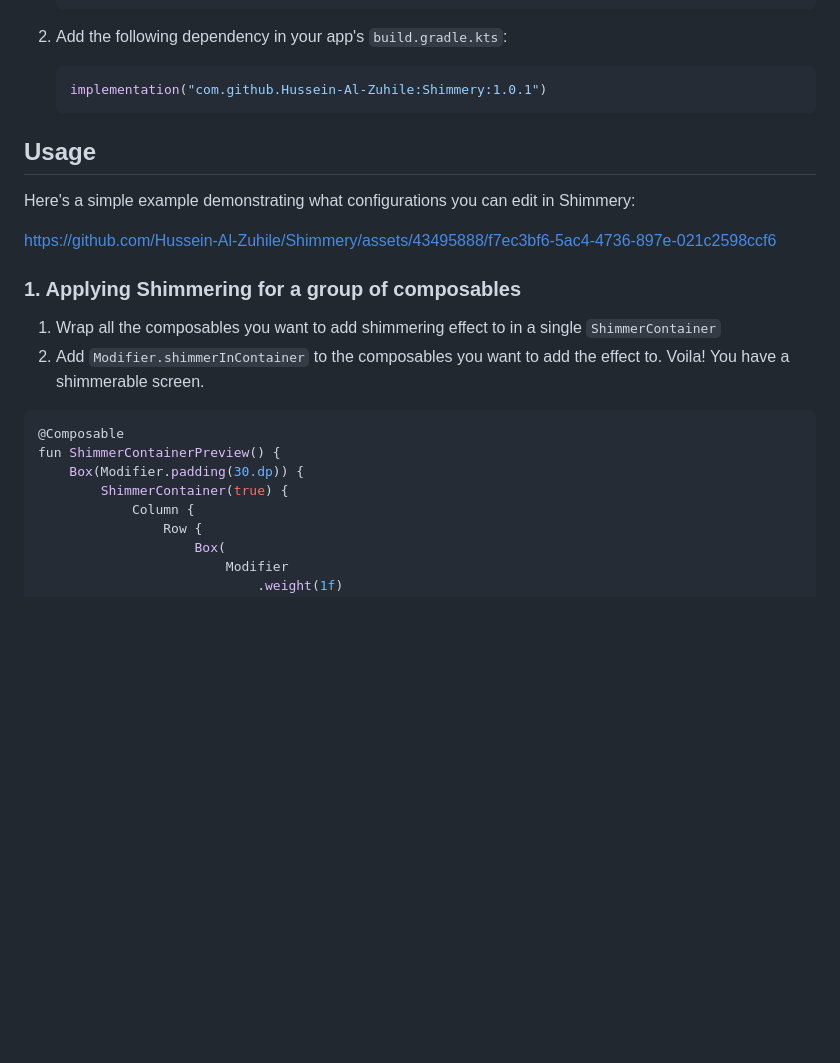
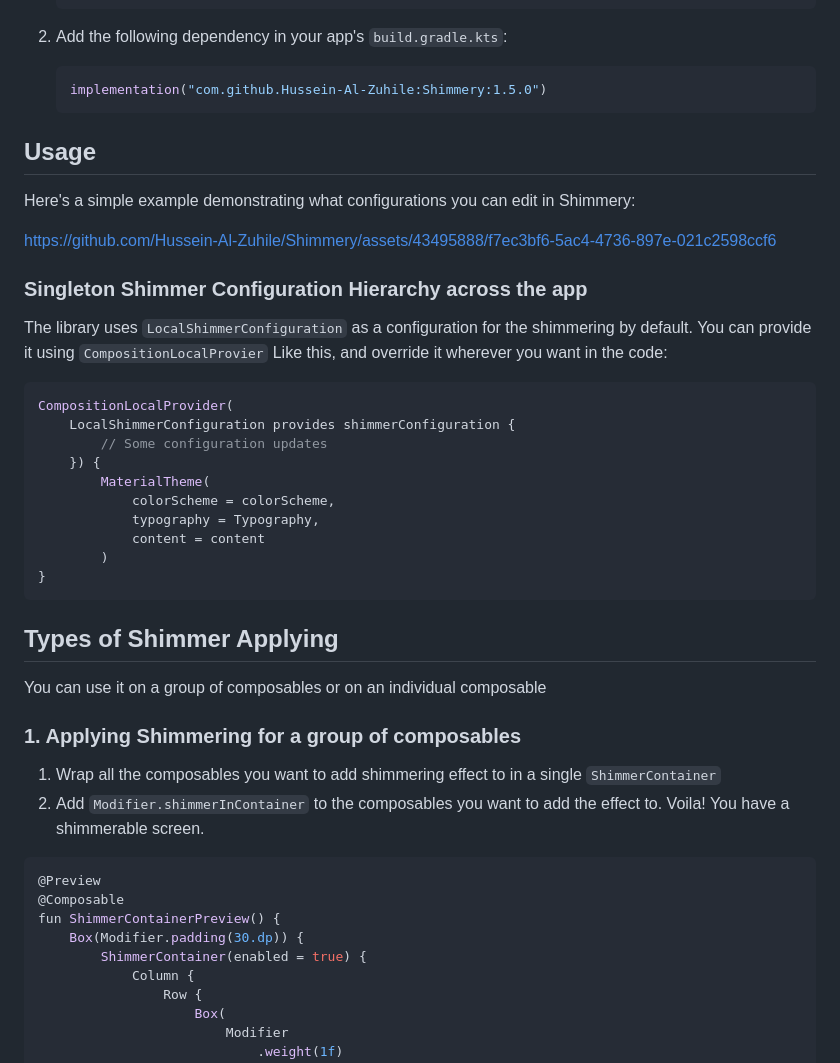
Before and after one commit to Hussein-Al-Zuhile/Shimmery, a Markdown page: README.md, the part around the change printed below. Rendered like a GitHub page; blank space fills up the shorter version.

````diff
--- a/README.md
+++ b/README.md
@@ -22,7 +22,7 @@ To integrate Shimmary into your Android project, follow these steps:
 2. Add the following dependency in your app's `build.gradle.kts`:
 
     ```gradle
-    implementation("com.github.Hussein-Al-Zuhile:Shimmery:1.0.1")
+    implementation("com.github.Hussein-Al-Zuhile:Shimmery:1.5.0")
     ```
 ## Usage
 
@@ -30,15 +30,33 @@ Here's a simple example demonstrating what configurations you can edit in Shimme
 
 https://github.com/Hussein-Al-Zuhile/Shimmery/assets/43495888/f7ec3bf6-5ac4-4736-897e-021c2598ccf6
 
+### Singleton Shimmer Configuration Hierarchy across the app
+The library uses `LocalShimmerConfiguration` as a configuration for the shimmering by default.
+You can provide it using `CompositionLocalProvier` Like this, and override it wherever you want in the code:
+```kotlin
+CompositionLocalProvider(
+    LocalShimmerConfiguration provides shimmerConfiguration {
+        // Some configuration updates
+    }) {
+        MaterialTheme(
+            colorScheme = colorScheme,
+            typography = Typography,
+            content = content
+        )
+}
+```
+## Types of Shimmer Applying
+You can use it on a group of composables or on an individual composable
 ### 1. Applying Shimmering for a group of composables
 1. Wrap all the composables you want to add shimmering effect to in a single `ShimmerContainer`
 2. Add `Modifier.shimmerInContainer` to the composables you want to add the effect to.
 Voila! You have a shimmerable screen.
 ```kotlin
+@Preview
 @Composable
 fun ShimmerContainerPreview() {
     Box(Modifier.padding(30.dp)) {
-        ShimmerContainer(true) {
+        ShimmerContainer(enabled = true) {
             Column {
                 Row {
                     Box(
````
Also changed, not shown: other parts of README.md (+2 -27 lines).
